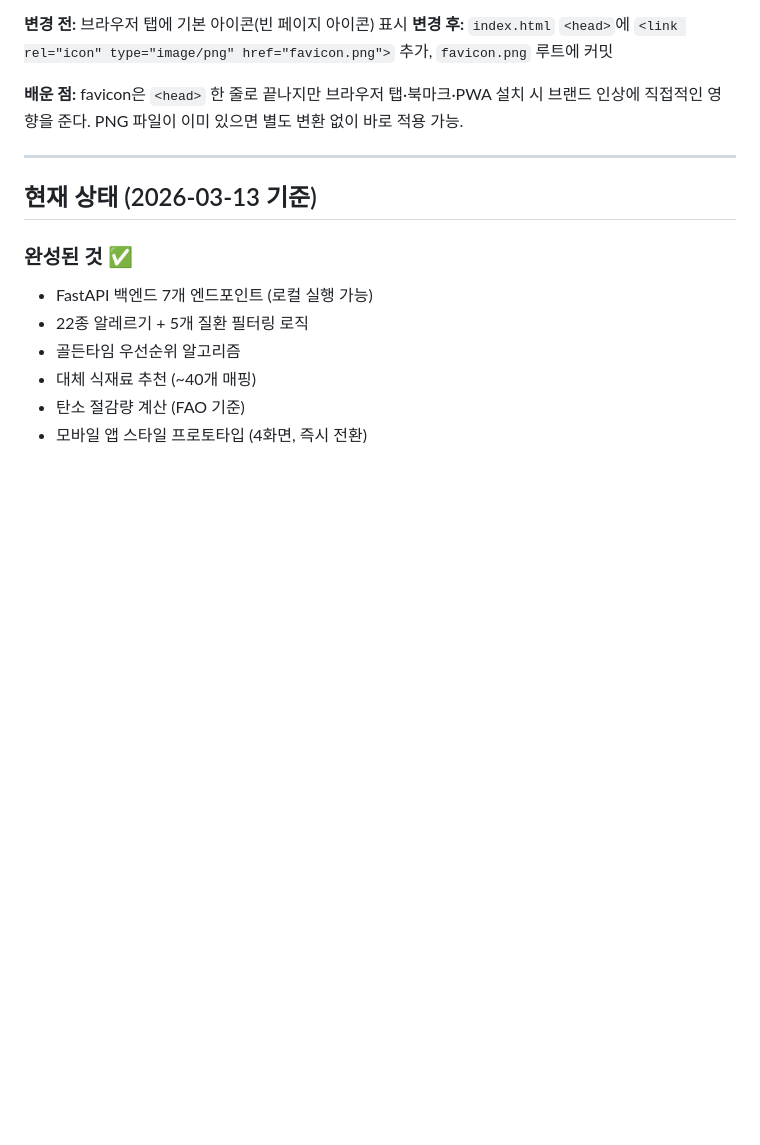
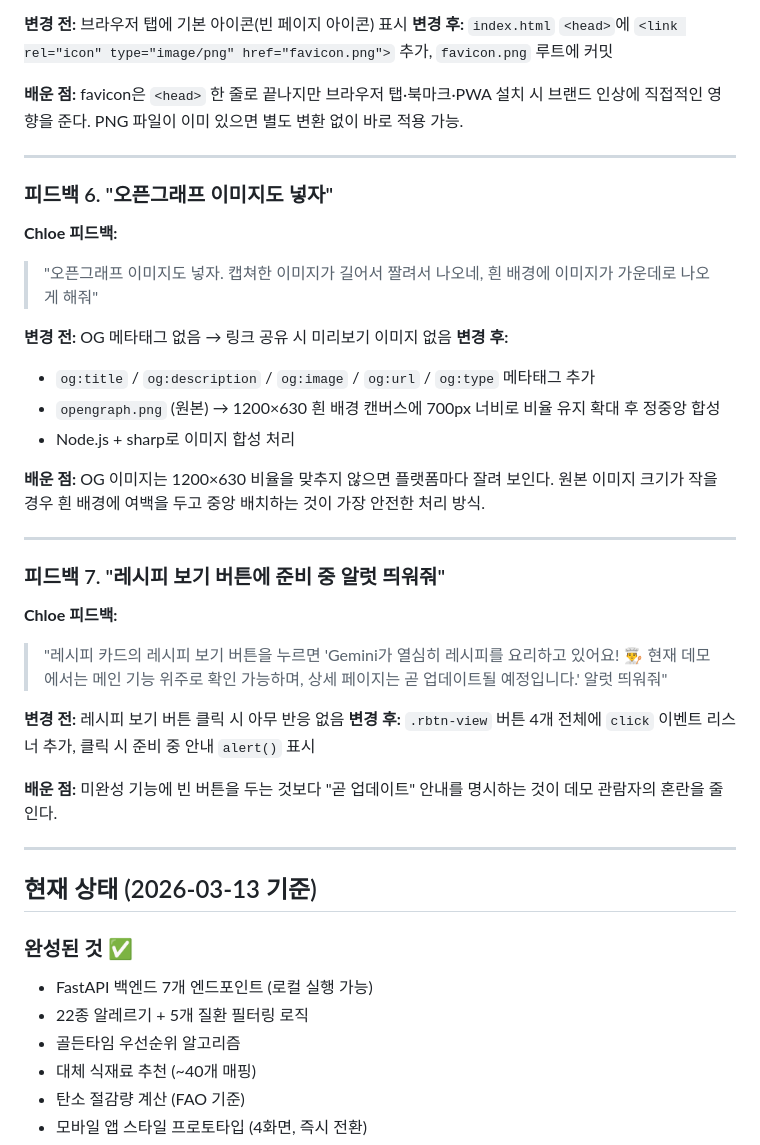
Before and after one commit to jy3408/my-project, a Markdown page: DEVELOPMENT_LOG.md, the part around the change. Drawn GitHub-style; blank space fills up the shorter version.

Commit message:
docs: 개발 로그에 OG 이미지 및 레시피 알럿 히스토리 추가
Co-Authored-By: Claude Sonnet 4.6 <noreply@anthropic.com>

```diff
--- a/DEVELOPMENT_LOG.md
+++ b/DEVELOPMENT_LOG.md
@@ -300,6 +300,33 @@ Chloe: "지금 데모는 그냥 내용만 긴 웹사이트 같아. 진짜 핸드
 
 ---
 
+### 피드백 6. "오픈그래프 이미지도 넣자"
+
+**Chloe 피드백:**
+> "오픈그래프 이미지도 넣자. 캡쳐한 이미지가 길어서 짤려서 나오네, 흰 배경에 이미지가 가운데로 나오게 해줘"
+
+**변경 전:** OG 메타태그 없음 → 링크 공유 시 미리보기 이미지 없음
+**변경 후:**
+- `og:title` / `og:description` / `og:image` / `og:url` / `og:type` 메타태그 추가
+- `opengraph.png` (원본) → 1200×630 흰 배경 캔버스에 700px 너비로 비율 유지 확대 후 정중앙 합성
+- Node.js + sharp로 이미지 합성 처리
+
+**배운 점:** OG 이미지는 1200×630 비율을 맞추지 않으면 플랫폼마다 잘려 보인다. 원본 이미지 크기가 작을 경우 흰 배경에 여백을 두고 중앙 배치하는 것이 가장 안전한 처리 방식.
+
+---
+
+### 피드백 7. "레시피 보기 버튼에 준비 중 알럿 띄워줘"
+
+**Chloe 피드백:**
+> "레시피 카드의 레시피 보기 버튼을 누르면 'Gemini가 열심히 레시피를 요리하고 있어요! 👨‍🍳 현재 데모에서는 메인 기능 위주로 확인 가능하며, 상세 페이지는 곧 업데이트될 예정입니다.' 알럿 띄워줘"
+
+**변경 전:** 레시피 보기 버튼 클릭 시 아무 반응 없음
+**변경 후:** `.rbtn-view` 버튼 4개 전체에 `click` 이벤트 리스너 추가, 클릭 시 준비 중 안내 `alert()` 표시
+
+**배운 점:** 미완성 기능에 빈 버튼을 두는 것보다 "곧 업데이트" 안내를 명시하는 것이 데모 관람자의 혼란을 줄인다.
+
+---
+
 ## 현재 상태 (2026-03-13 기준)
 
 ### 완성된 것 ✅
```
